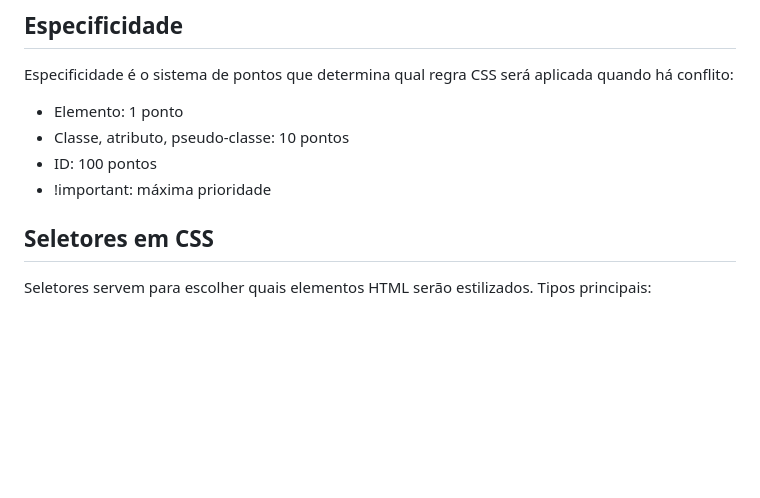
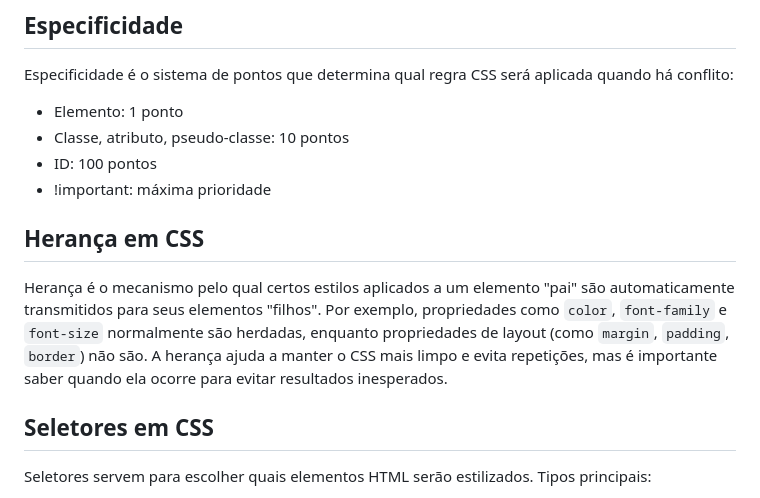
Before and after one commit to danielarjordao/programacao-em-javascript, a Markdown page: fundamentos-web/sessao-03/aula03.md, the part around the change. Drawn GitHub-style; blank space fills up the shorter version.

Commit message:
revisao aula03

```diff
--- a/fundamentos-web/sessao-03/aula03.md
+++ b/fundamentos-web/sessao-03/aula03.md
@@ -43,6 +43,10 @@ Especificidade é o sistema de pontos que determina qual regra CSS será aplicad
 - Classe, atributo, pseudo-classe: 10 pontos
 - ID: 100 pontos
 - !important: máxima prioridade
+
+## Herança em CSS
+
+Herança é o mecanismo pelo qual certos estilos aplicados a um elemento "pai" são automaticamente transmitidos para seus elementos "filhos". Por exemplo, propriedades como `color`, `font-family` e `font-size` normalmente são herdadas, enquanto propriedades de layout (como `margin`, `padding`, `border`) não são. A herança ajuda a manter o CSS mais limpo e evita repetições, mas é importante saber quando ela ocorre para evitar resultados inesperados.
 
 ## Seletores em CSS
 
```
